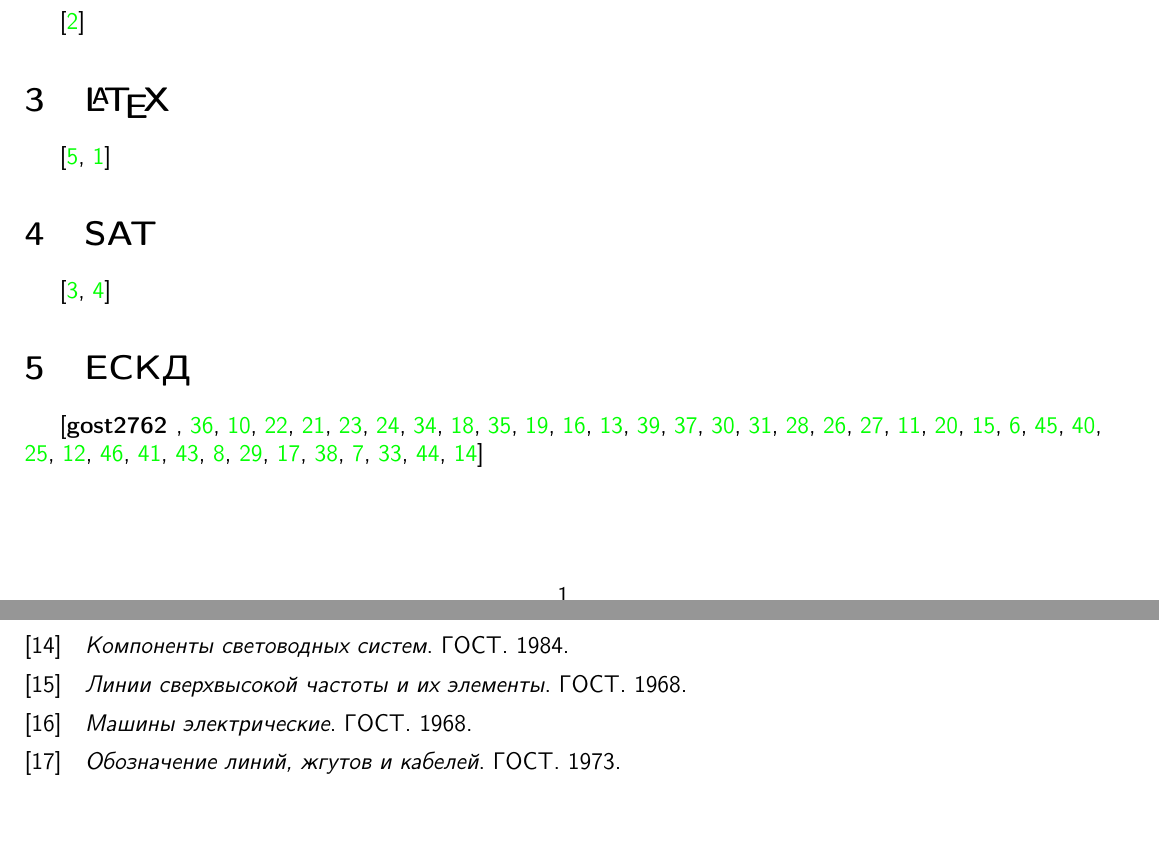
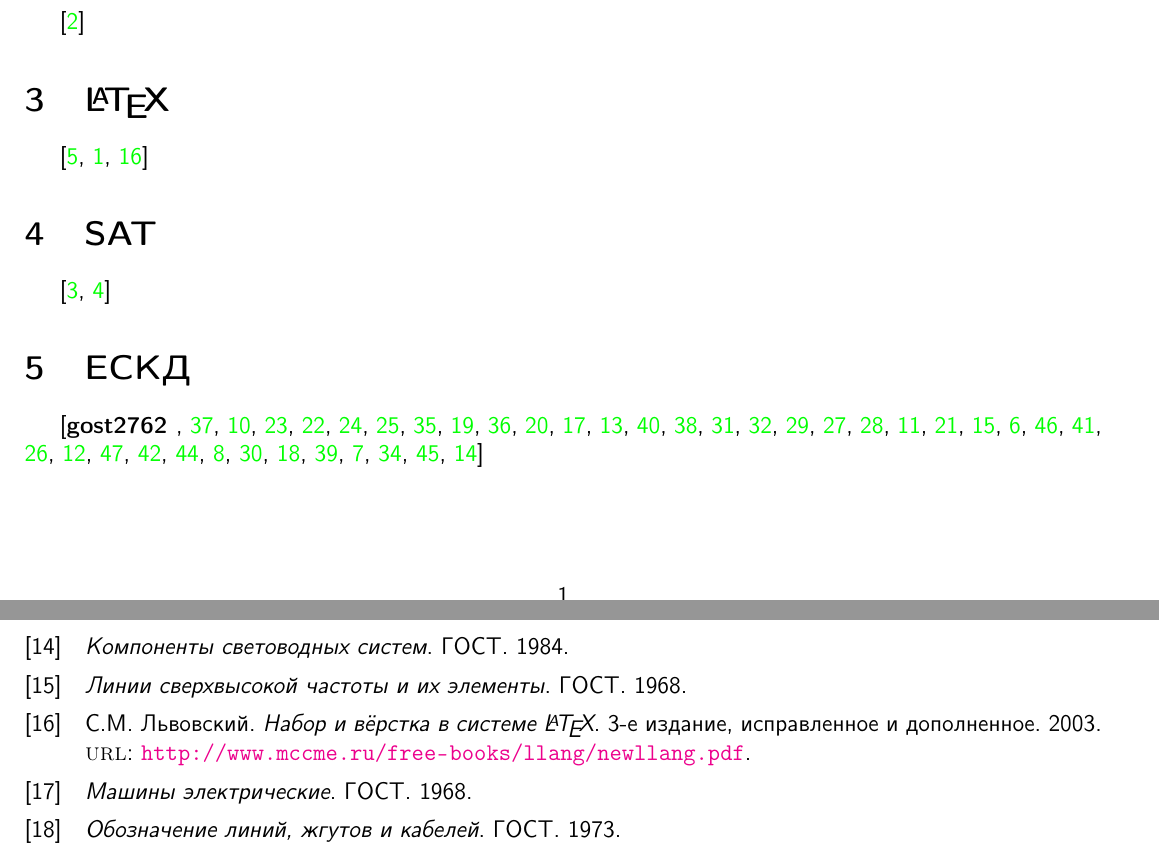
Before and after one commit to ponyatov/bib, a LaTeX document (bib.tex, which reads latex.bib): two parts of pages 1 and 3 of 5, joined at a grey line, cut so that both start at the same text, the shorter picture padded with empty space. Compiled offline with pdfLaTeX.

Commit message:
+ lvovsky
Signed-off-by: Dmitry Ponyatov <dponyatov@gmail.com>

```diff
--- a/bib.tex
+++ b/bib.tex
@@ -36,7 +36,7 @@
 \cite{bcollis}
 
 \section{\LaTeX}
-\cite{ebooktex,bibiso}
+\cite{ebooktex,bibiso,lvovsky}
 
 \section{SAT}
 \cite{geektimes240554,VangliSAT}
--- a/latex.bib
+++ b/latex.bib
@@ -11,3 +11,11 @@
 	year = 0,
 	url = {http://tex.stackexchange.com/questions/65637/}
 }
+
+@Book {lvovsky,
+	author = {Львовский, С.М.},
+	title = {Набор и вёрстка в системе \LaTeX},
+	edition = {3-е издание, исправленное и дополненное},
+	year = 2003,
+	url = {http://www.mccme.ru/free-books/llang/newllang.pdf}
+}
```
